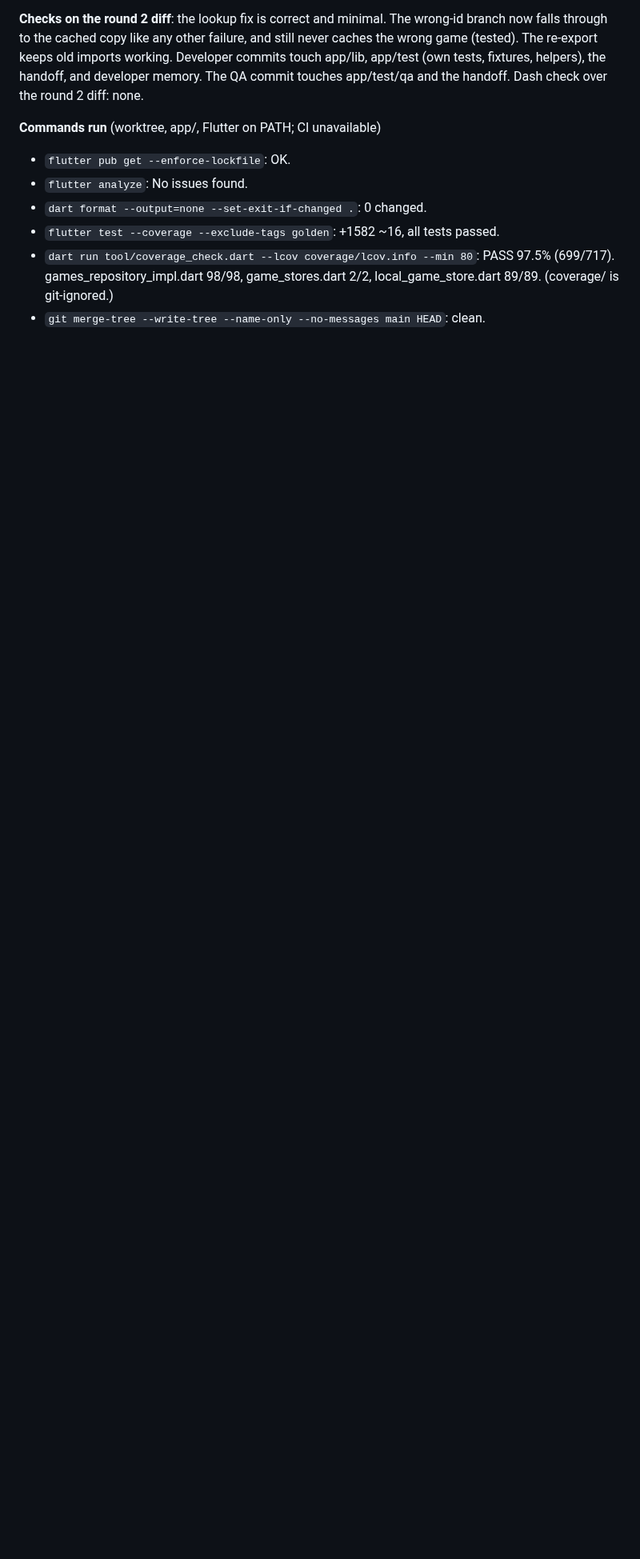
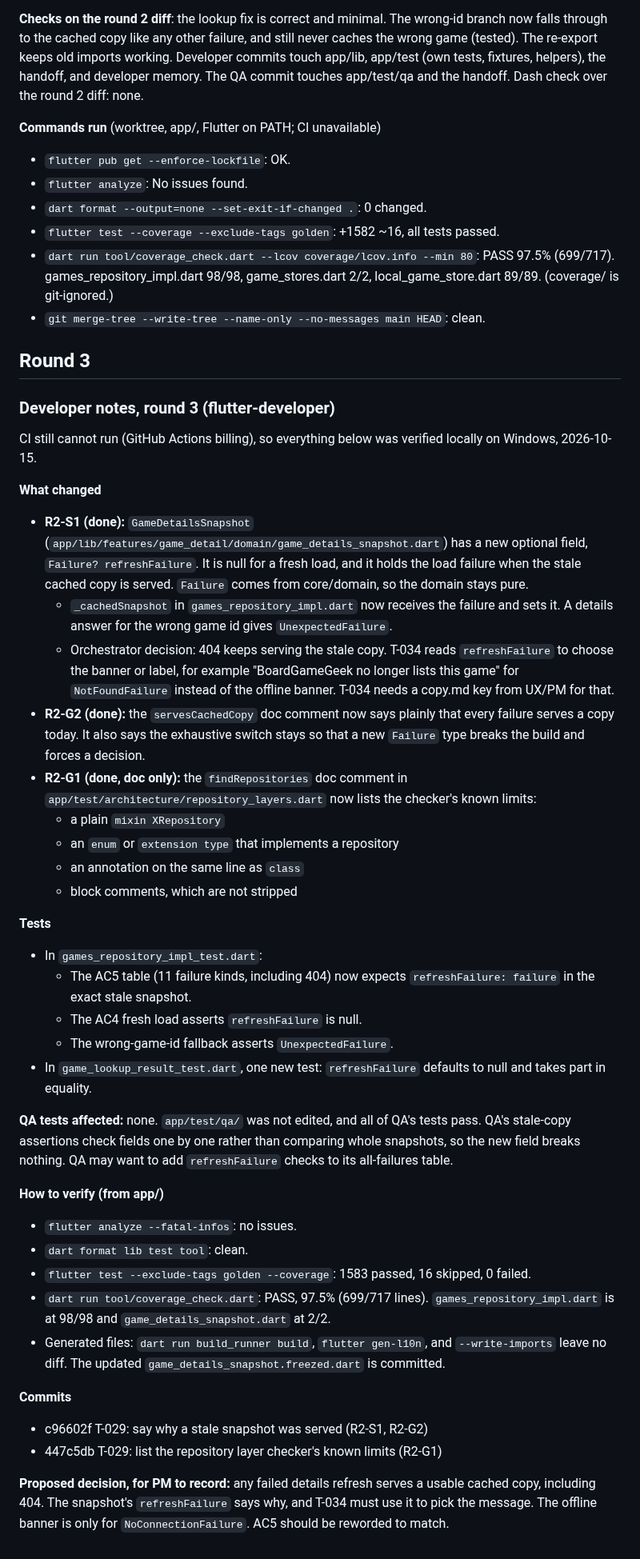
Before and after one commit to bartbasi/boardgame, a Markdown page: docs/handoffs/T-029.md, the part around the change. Shown at 80% size. Drawn GitHub-style; blank space fills up the shorter version.

Commit message:
T-029: round 3 developer notes
Co-Authored-By: Claude Opus 5.5 <noreply@anthropic.com>

```diff
--- a/docs/handoffs/T-029.md
+++ b/docs/handoffs/T-029.md
@@ -332,3 +332,45 @@ Reviewed `git diff f8c3177..HEAD` (88feec0 to 0e64769) and re-ran the suite on 0
 - `flutter test --coverage --exclude-tags golden`: +1582 ~16, all tests passed.
 - `dart run tool/coverage_check.dart --lcov coverage/lcov.info --min 80`: PASS 97.5% (699/717). games_repository_impl.dart 98/98, game_stores.dart 2/2, local_game_store.dart 89/89. (coverage/ is git-ignored.)
 - `git merge-tree --write-tree --name-only --no-messages main HEAD`: clean.
+
+## Round 3
+### Developer notes, round 3 (flutter-developer)
+
+CI still cannot run (GitHub Actions billing), so everything below was verified locally on Windows, 2026-10-15.
+
+**What changed**
+
+- **R2-S1 (done):** `GameDetailsSnapshot` (`app/lib/features/game_detail/domain/game_details_snapshot.dart`) has a new optional field, `Failure? refreshFailure`. It is null for a fresh load, and it holds the load failure when the stale cached copy is served. `Failure` comes from core/domain, so the domain stays pure.
+  - `_cachedSnapshot` in `games_repository_impl.dart` now receives the failure and sets it. A details answer for the wrong game id gives `UnexpectedFailure`.
+  - Orchestrator decision: 404 keeps serving the stale copy. T-034 reads `refreshFailure` to choose the banner or label, for example "BoardGameGeek no longer lists this game" for `NotFoundFailure` instead of the offline banner. T-034 needs a copy.md key from UX/PM for that.
+- **R2-G2 (done):** the `servesCachedCopy` doc comment now says plainly that every failure serves a copy today. It also says the exhaustive switch stays so that a new `Failure` type breaks the build and forces a decision.
+- **R2-G1 (done, doc only):** the `findRepositories` doc comment in `app/test/architecture/repository_layers.dart` now lists the checker's known limits:
+  - a plain `mixin XRepository`
+  - an `enum` or `extension type` that implements a repository
+  - an annotation on the same line as `class`
+  - block comments, which are not stripped
+
+**Tests**
+
+- In `games_repository_impl_test.dart`:
+  - The AC5 table (11 failure kinds, including 404) now expects `refreshFailure: failure` in the exact stale snapshot.
+  - The AC4 fresh load asserts `refreshFailure` is null.
+  - The wrong-game-id fallback asserts `UnexpectedFailure`.
+- In `game_lookup_result_test.dart`, one new test: `refreshFailure` defaults to null and takes part in equality.
+
+**QA tests affected:** none. `app/test/qa/` was not edited, and all of QA's tests pass. QA's stale-copy assertions check fields one by one rather than comparing whole snapshots, so the new field breaks nothing. QA may want to add `refreshFailure` checks to its all-failures table.
+
+**How to verify (from app/)**
+
+- `flutter analyze --fatal-infos`: no issues.
+- `dart format lib test tool`: clean.
+- `flutter test --exclude-tags golden --coverage`: 1583 passed, 16 skipped, 0 failed.
+- `dart run tool/coverage_check.dart`: PASS, 97.5% (699/717 lines). `games_repository_impl.dart` is at 98/98 and `game_details_snapshot.dart` at 2/2.
+- Generated files: `dart run build_runner build`, `flutter gen-l10n`, and `--write-imports` leave no diff. The updated `game_details_snapshot.freezed.dart` is committed.
+
+**Commits**
+
+- c96602f T-029: say why a stale snapshot was served (R2-S1, R2-G2)
+- 447c5db T-029: list the repository layer checker's known limits (R2-G1)
+
+**Proposed decision, for PM to record:** any failed details refresh serves a usable cached copy, including 404. The snapshot's `refreshFailure` says why, and T-034 must use it to pick the message. The offline banner is only for `NoConnectionFailure`. AC5 should be reworded to match.
```
